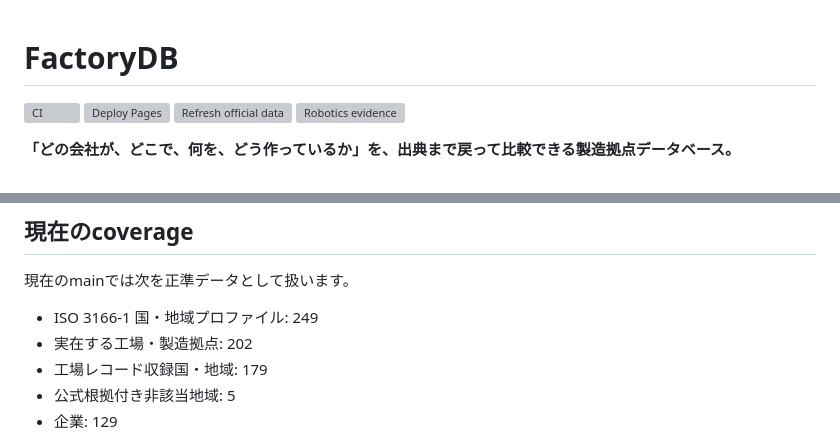
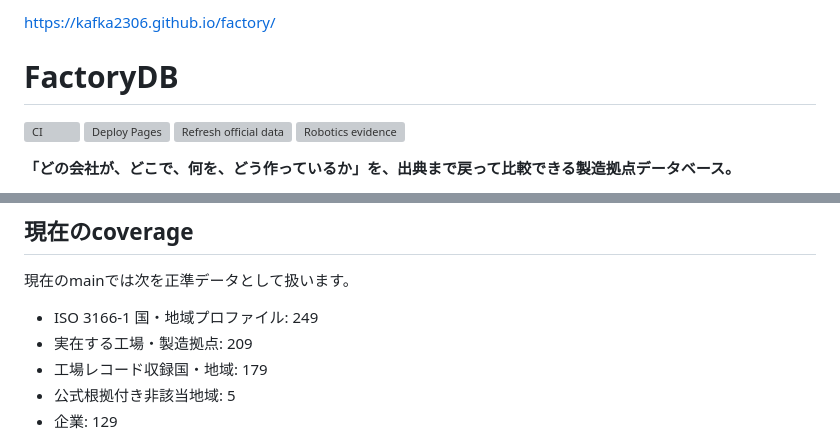
Before and after one commit to KAFKA2306/factory, a Markdown page: README.md, 2 parts joined by grey strips. GitHub-like rendering; grey boxes are pictures that could not be loaded.

Commit message:
docs: put canonical production URL first

```diff
--- a/README.md
+++ b/README.md
@@ -1,3 +1,5 @@
+https://kafka2306.github.io/factory/
+
 # FactoryDB
 
 [![CI](https://github.com/KAFKA2306/factory/actions/workflows/ci.yml/badge.svg)](https://github.com/KAFKA2306/factory/actions/workflows/ci.yml)
@@ -46,7 +48,7 @@ ISO 3166-1、ISIC、FastAPI、MCP、JSONL は価値そのものではありま
 現在のmainでは次を正準データとして扱います。
 
 - ISO 3166-1 国・地域プロファイル: 249
-- 実在する工場・製造拠点: 202
+- 実在する工場・製造拠点: 209
 - 工場レコード収録国・地域: 179
 - 公式根拠付き非該当地域: 5
 - 企業: 129
```
